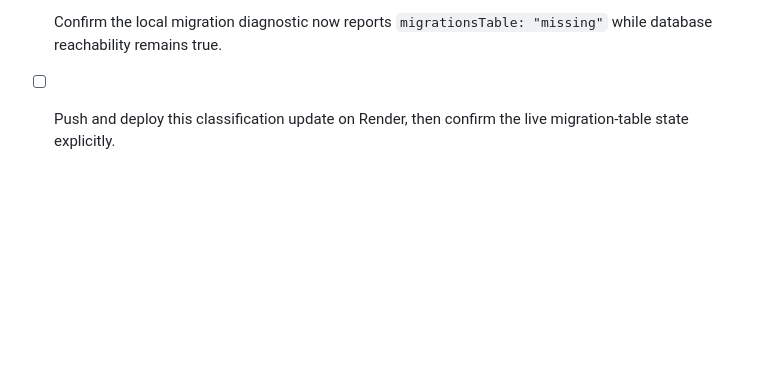
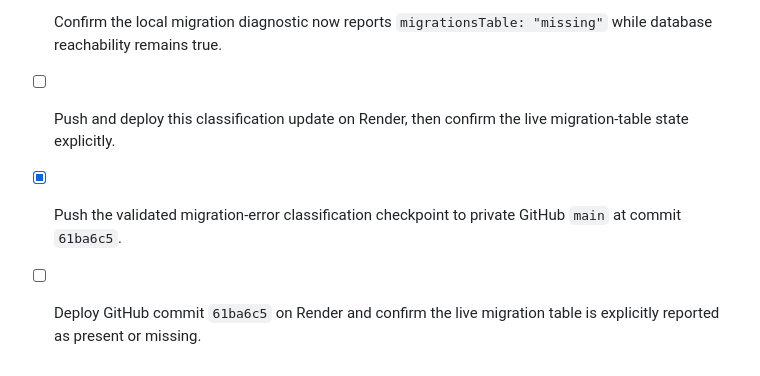
Before and after one commit to NourTi/edupulse, a Markdown page: todo.md, the part around the change. GitHub-like rendering; blank space fills up the shorter version.

Commit message:
Checkpoint: The improved migration diagnostic and nested MySQL/TiDB error-code classification passed TypeScript, 62 unit tests, and production build validation, then was pushed to private GitHub `main` at commit `61ba6c5`. It will explicitly report `migrationsTable: "missing"` when the database is reachable but the Drizzle table is absent. Render still needs to deploy this commit for the final live schema-state check. Resend remains disabled.

```diff
--- a/todo.md
+++ b/todo.md
@@ -692,3 +692,6 @@
 - [x] Add regression coverage for nested `ER_NO_SUCH_TABLE` classification.
 - [x] Confirm the local migration diagnostic now reports `migrationsTable: "missing"` while database reachability remains true.
 - [ ] Push and deploy this classification update on Render, then confirm the live migration-table state explicitly.
+
+- [x] Push the validated migration-error classification checkpoint to private GitHub `main` at commit `61ba6c5`.
+- [ ] Deploy GitHub commit `61ba6c5` on Render and confirm the live migration table is explicitly reported as present or missing.
```
